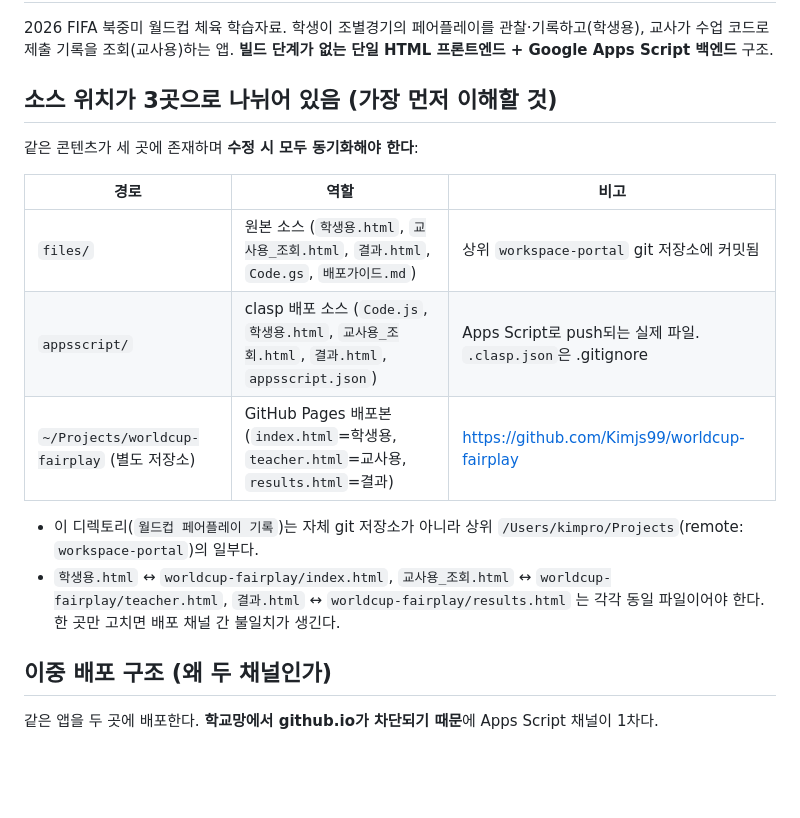
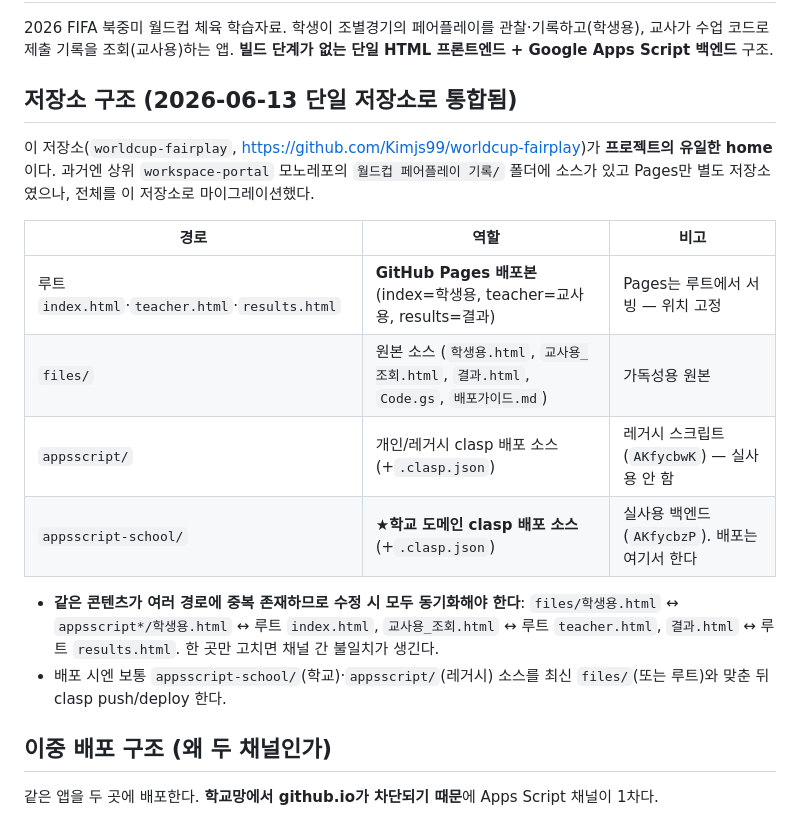
Before and after one commit to Kimjs99/worldcup-fairplay, a Markdown page: CLAUDE.md, the part around one of its changes. Drawn GitHub-style; blank space fills up the shorter version.

```diff
--- a/CLAUDE.md
+++ b/CLAUDE.md
@@ -6,18 +6,19 @@ This file provides guidance to Claude Code (claude.ai/code) when working with co
 
 2026 FIFA 북중미 월드컵 체육 학습자료. 학생이 조별경기의 페어플레이를 관찰·기록하고(학생용), 교사가 수업 코드로 제출 기록을 조회(교사용)하는 앱. **빌드 단계가 없는 단일 HTML 프론트엔드 + Google Apps Script 백엔드** 구조.
 
-## 소스 위치가 3곳으로 나뉘어 있음 (가장 먼저 이해할 것)
+## 저장소 구조 (2026-06-13 단일 저장소로 통합됨)
 
-같은 콘텐츠가 세 곳에 존재하며 **수정 시 모두 동기화해야 한다**:
+이 저장소(`worldcup-fairplay`, https://github.com/Kimjs99/worldcup-fairplay)가 **프로젝트의 유일한 home**이다. 과거엔 상위 `workspace-portal` 모노레포의 `월드컵 페어플레이 기록/` 폴더에 소스가 있고 Pages만 별도 저장소였으나, 전체를 이 저장소로 마이그레이션했다.
 
 | 경로 | 역할 | 비고 |
 |------|------|------|
-| `files/` | 원본 소스 (`학생용.html`, `교사용_조회.html`, `결과.html`, `Code.gs`, `배포가이드.md`) | 상위 `workspace-portal` git 저장소에 커밋됨 |
-| `appsscript/` | clasp 배포 소스 (`Code.js`, `학생용.html`, `교사용_조회.html`, `결과.html`, `appsscript.json`) | Apps Script로 push되는 실제 파일. `.clasp.json`은 .gitignore |
-| `~/Projects/worldcup-fairplay` (별도 저장소) | GitHub Pages 배포본 (`index.html`=학생용, `teacher.html`=교사용, `results.html`=결과) | https://github.com/Kimjs99/worldcup-fairplay |
+| 루트 `index.html`·`teacher.html`·`results.html` | **GitHub Pages 배포본** (index=학생용, teacher=교사용, results=결과) | Pages는 루트에서 서빙 — 위치 고정 |
+| `files/` | 원본 소스 (`학생용.html`, `교사용_조회.html`, `결과.html`, `Code.gs`, `배포가이드.md`) | 가독성용 원본 |
+| `appsscript/` | 개인/레거시 clasp 배포 소스 (+`.clasp.json`) | 레거시 스크립트(`AKfycbwK`) — 실사용 안 함 |
+| `appsscript-school/` | **★학교 도메인 clasp 배포 소스** (+`.clasp.json`) | 실사용 백엔드(`AKfycbzP`). 배포는 여기서 한다 |
 
-- 이 디렉토리(`월드컵 페어플레이 기록`)는 자체 git 저장소가 아니라 상위 `/Users/kimpro/Projects`(remote: `workspace-portal`)의 일부다.
-- `학생용.html` ↔ `worldcup-fairplay/index.html`, `교사용_조회.html` ↔ `worldcup-fairplay/teacher.html`, `결과.html` ↔ `worldcup-fairplay/results.html` 는 각각 동일 파일이어야 한다. 한 곳만 고치면 배포 채널 간 불일치가 생긴다.
+- **같은 콘텐츠가 여러 경로에 중복 존재하므로 수정 시 모두 동기화해야 한다**: `files/학생용.html` ↔ `appsscript*/학생용.html` ↔ 루트 `index.html`, `교사용_조회.html` ↔ 루트 `teacher.html`, `결과.html` ↔ 루트 `results.html`. 한 곳만 고치면 채널 간 불일치가 생긴다.
+- 배포 시엔 보통 `appsscript-school/`(학교)·`appsscript/`(레거시) 소스를 최신 `files/`(또는 루트)와 맞춘 뒤 clasp push/deploy 한다.
 
 ## 이중 배포 구조 (왜 두 채널인가)
 
```
Also changed, not shown: other parts of CLAUDE.md (+9 -8 lines).
